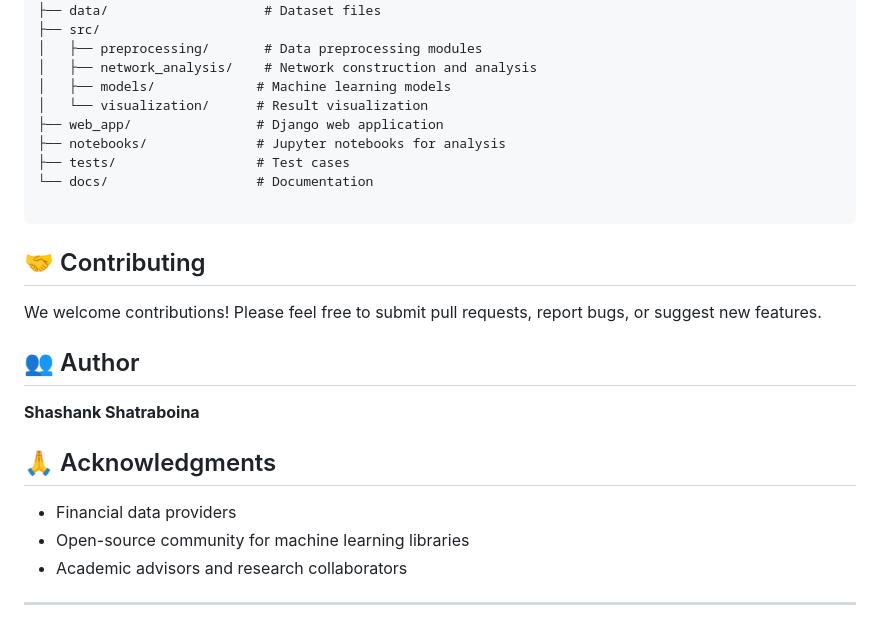
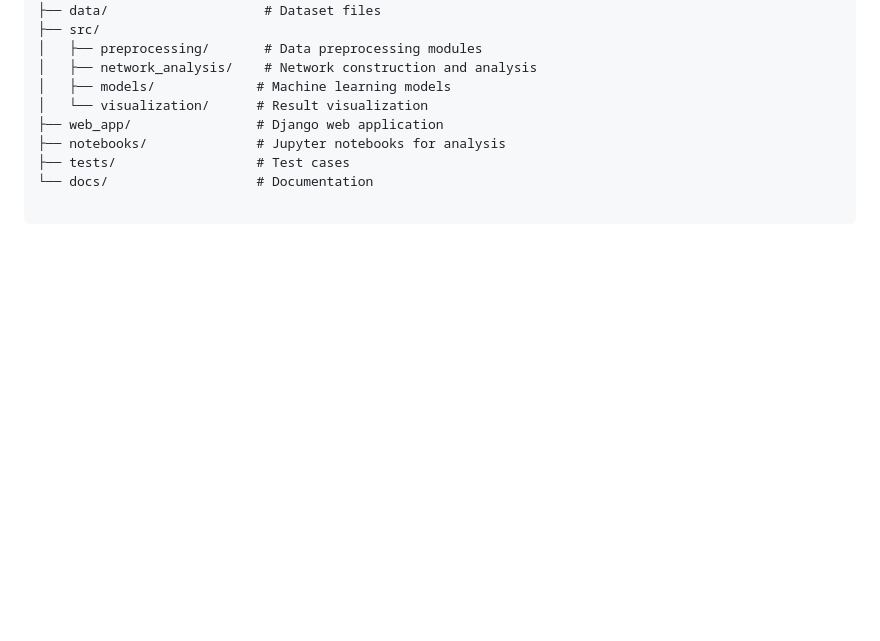
Before and after one commit to ShashankShatraboina/Hybrid-Network-Analysis-and-ML-for-Financial-Distress-Prediction, a Markdown page: README.md, the part around the change. Drawn GitHub-style; blank space fills up the shorter version.

````diff
--- a/README.md
+++ b/README.md
@@ -232,19 +232,3 @@ financial-distress-prediction/
 └── docs/                   # Documentation
 
 ```
-
-## 🤝 Contributing
-
-We welcome contributions! Please feel free to submit pull requests, report bugs, or suggest new features.
-
-## 👥 Author
-
- **Shashank Shatraboina**
-
-## 🙏 Acknowledgments
-
-- Financial data providers
-- Open-source community for machine learning libraries
-- Academic advisors and research collaborators
-
----
````
